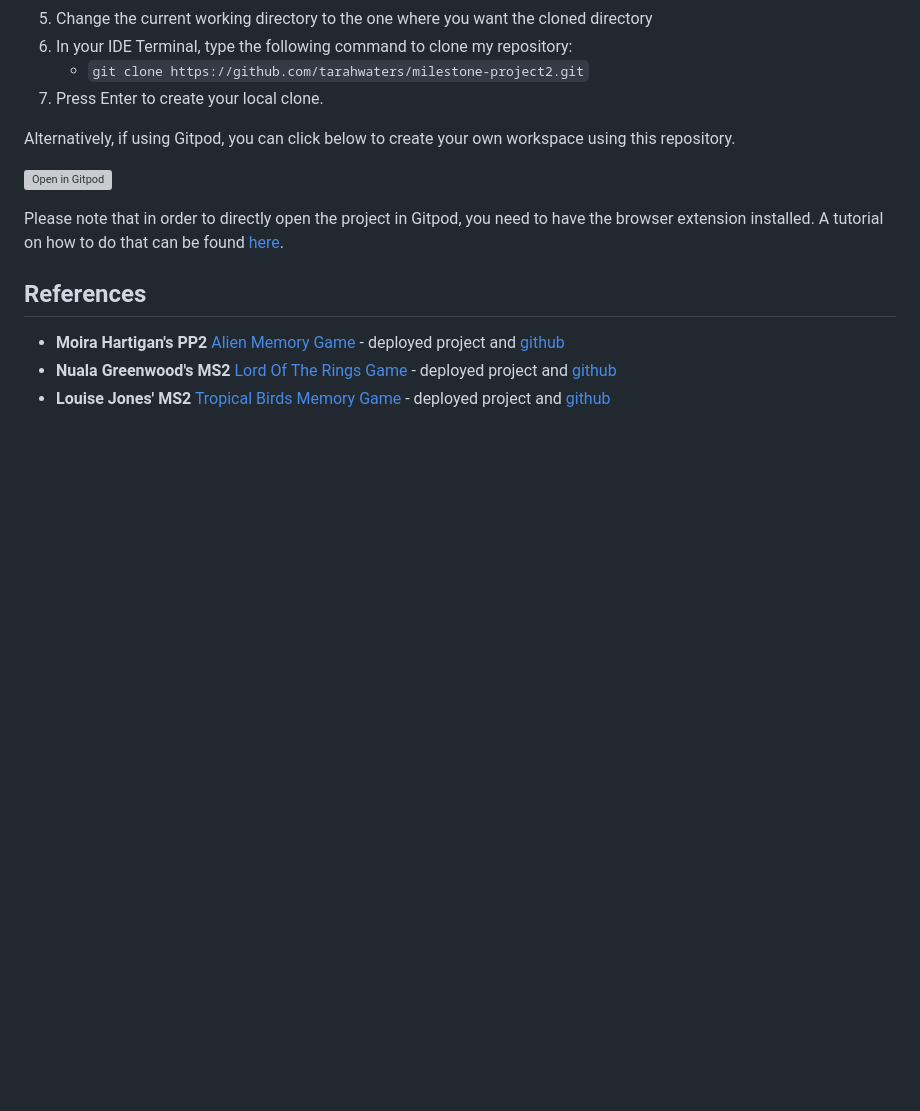
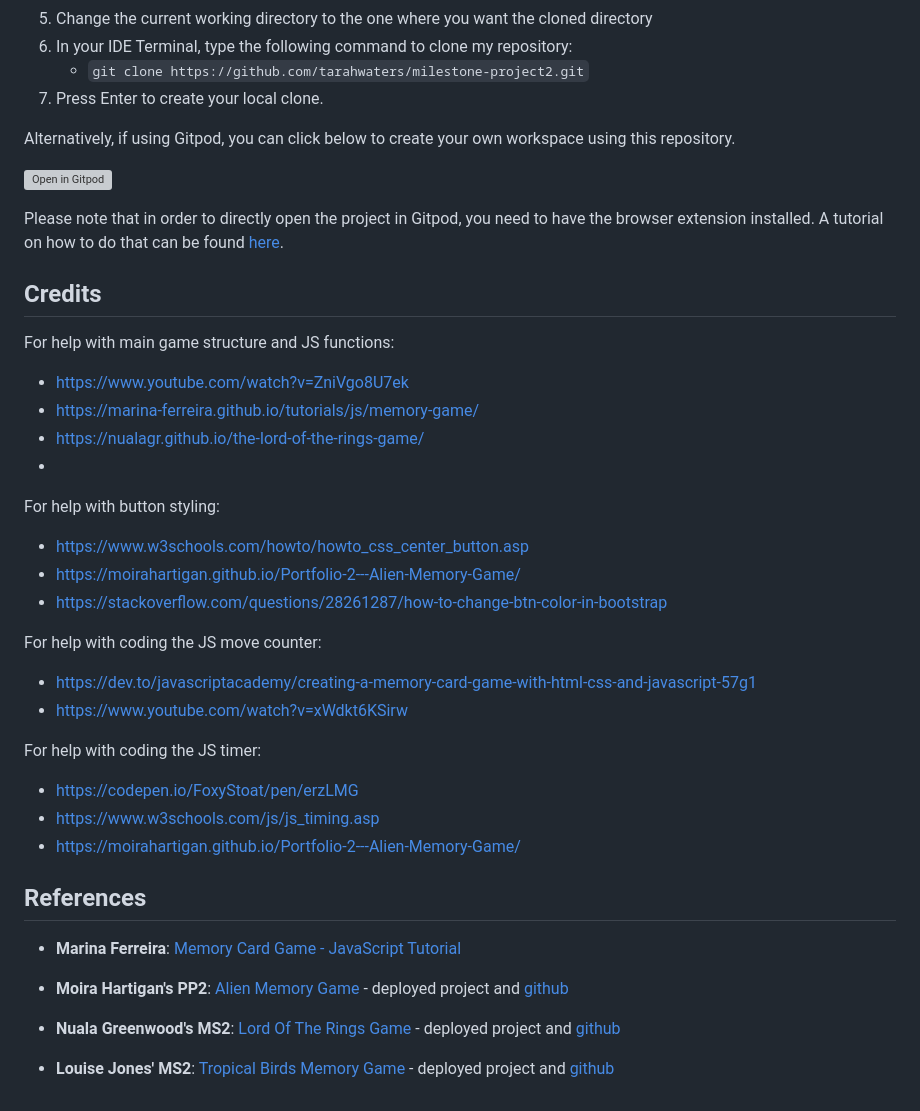
Before and after one commit to tarahwaters/milestone-project2, a Markdown page: README.md, the part around the change. Rendered like a GitHub page; blank space fills up the shorter version; grey boxes are pictures that could not be loaded.

Commit message:
Add credits and references

```diff
--- a/README.md
+++ b/README.md
@@ -305,8 +305,38 @@ Alternatively, if using Gitpod, you can click below to create your own workspace
 Please note that in order to directly open the project in Gitpod, you need to have the browser extension installed.
 A tutorial on how to do that can be found [here](https://www.gitpod.io/docs/configure/user-settings/browser-extension).
 
+## Credits
+
+For help with main game structure and JS functions:
+- https://www.youtube.com/watch?v=ZniVgo8U7ek
+- https://marina-ferreira.github.io/tutorials/js/memory-game/
+- https://nualagr.github.io/the-lord-of-the-rings-game/
+-
+
+For help with button styling:
+- https://www.w3schools.com/howto/howto_css_center_button.asp
+- https://moirahartigan.github.io/Portfolio-2---Alien-Memory-Game/
+- https://stackoverflow.com/questions/28261287/how-to-change-btn-color-in-bootstrap
+
+For help with coding the JS move counter:
+- https://dev.to/javascriptacademy/creating-a-memory-card-game-with-html-css-and-javascript-57g1
+- https://www.youtube.com/watch?v=xWdkt6KSirw
+
+For help with coding the JS timer:
+- https://codepen.io/FoxyStoat/pen/erzLMG
+- https://www.w3schools.com/js/js_timing.asp
+- https://moirahartigan.github.io/Portfolio-2---Alien-Memory-Game/
+
+
+
+
+
+
 ## References
 
-- **Moira Hartigan's PP2** [Alien Memory Game](https://moirahartigan.github.io/Portfolio-2---Alien-Memory-Game/) - deployed project and [github](https://github.com/moirahartigan/Portfolio-2---Alien-Memory-Game)
-- **Nuala Greenwood's MS2** [Lord Of The Rings Game](https://nualagr.github.io/the-lord-of-the-rings-game/) - deployed project and [github](https://github.com/nualagr/the-lord-of-the-rings-game)
-- **Louise Jones' MS2** [Tropical Birds Memory Game](https://louisejones101.github.io/memory-game/) - deployed project and [github](https://github.com/louisejones101/memory-game)
+- **Marina Ferreira**: [Memory Card Game - JavaScript Tutorial](https://marina-ferreira.github.io/tutorials/js/memory-game/)
+- **Moira Hartigan's PP2**: [Alien Memory Game](https://moirahartigan.github.io/Portfolio-2---Alien-Memory-Game/) - deployed project and [github](https://github.com/moirahartigan/Portfolio-2---Alien-Memory-Game)
+
+- **Nuala Greenwood's MS2**: [Lord Of The Rings Game](https://nualagr.github.io/the-lord-of-the-rings-game/) - deployed project and [github](https://github.com/nualagr/the-lord-of-the-rings-game)
+
+- **Louise Jones' MS2**: [Tropical Birds Memory Game](https://louisejones101.github.io/memory-game/) - deployed project and [github](https://github.com/louisejones101/memory-game)
```
